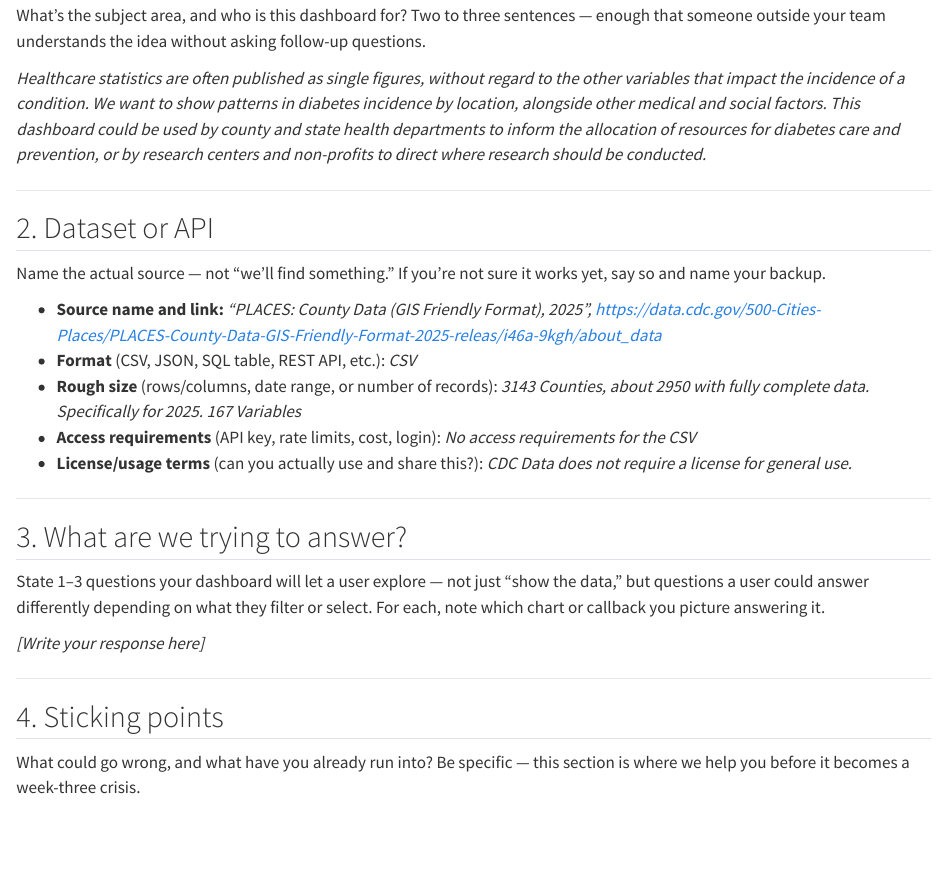
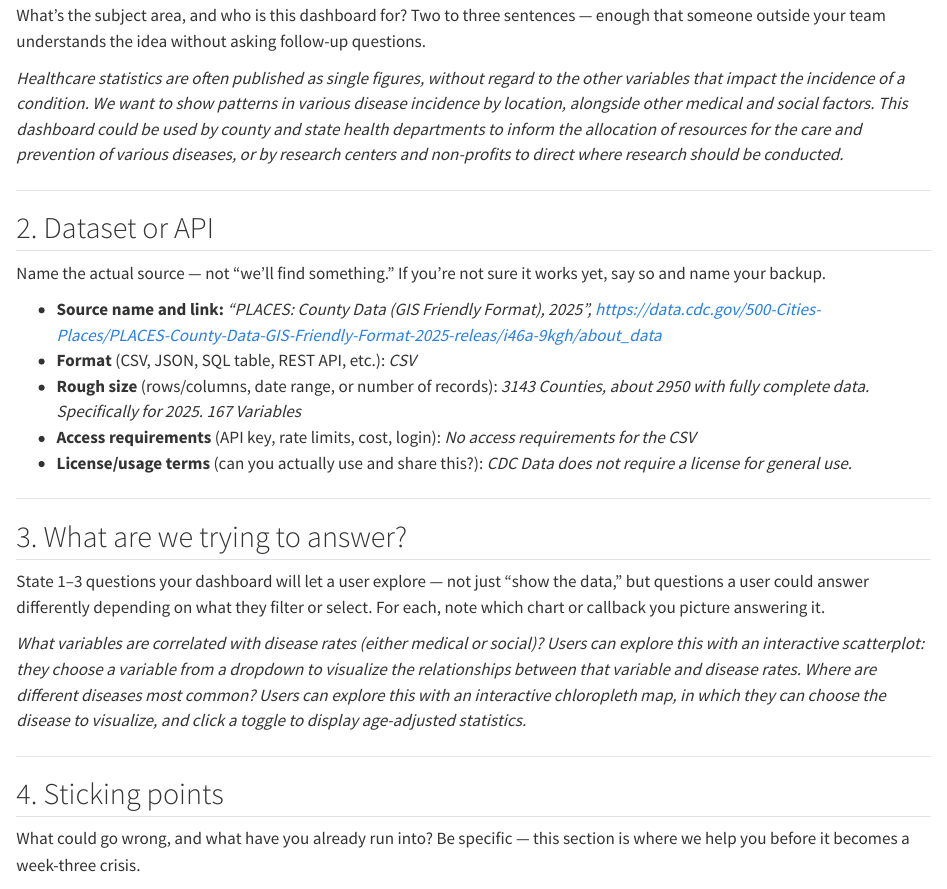
Before and after one commit to fish280/CAAI-Final-Project, a Quarto document (7LabTopic_Outline (2).qmd): the page in a window 1100 px wide, from 550 px down. Rendered offline with R 4.5, knitr and Pandoc in place of Quarto, with nearby package versions.

Commit message:
question 3

```diff
--- a/7LabTopic_Outline (2).qmd
+++ b/7LabTopic_Outline (2).qmd
@@ -33,7 +33,7 @@ Before your team spends hours building, I want you to catch dead-end ideas early
 
 What's the subject area, and who is this dashboard for? Two to three sentences — enough that someone outside your team understands the idea without asking follow-up questions.
 
-*Healthcare statistics are often published as single figures, without regard to the other variables that impact the incidence of a condition. We want to show patterns in diabetes incidence by location, alongside other medical and social factors. This dashboard could be used by county and state health departments to inform the allocation of resources for diabetes care and prevention, or by research centers and non-profits to direct where research should be conducted.*
+*Healthcare statistics are often published as single figures, without regard to the other variables that impact the incidence of a condition. We want to show patterns in various disease incidence by location, alongside other medical and social factors. This dashboard could be used by county and state health departments to inform the allocation of resources for the care and prevention of various diseases, or by research centers and non-profits to direct where research should be conducted.*
 
 ---
 
@@ -54,7 +54,8 @@ Name the actual source — not "we'll find something." If you're not sure it wor
 
 State 1–3 questions your dashboard will let a user explore — not just "show the data," but questions a user could answer differently depending on what they filter or select. For each, note which chart or callback you picture answering it.
 
-*[Write your response here]*
+*What variables are correlated with disease rates (either medical or social)? Users can explore this with an interactive scatterplot: they choose a variable from a dropdown to visualize the relationships between that variable and disease rates.
+Where are different diseases most common? Users can explore this with an interactive chloropleth map, in which they can choose the disease to visualize, and click a toggle to display age-adjusted statistics.*
 
 ---
 
```
